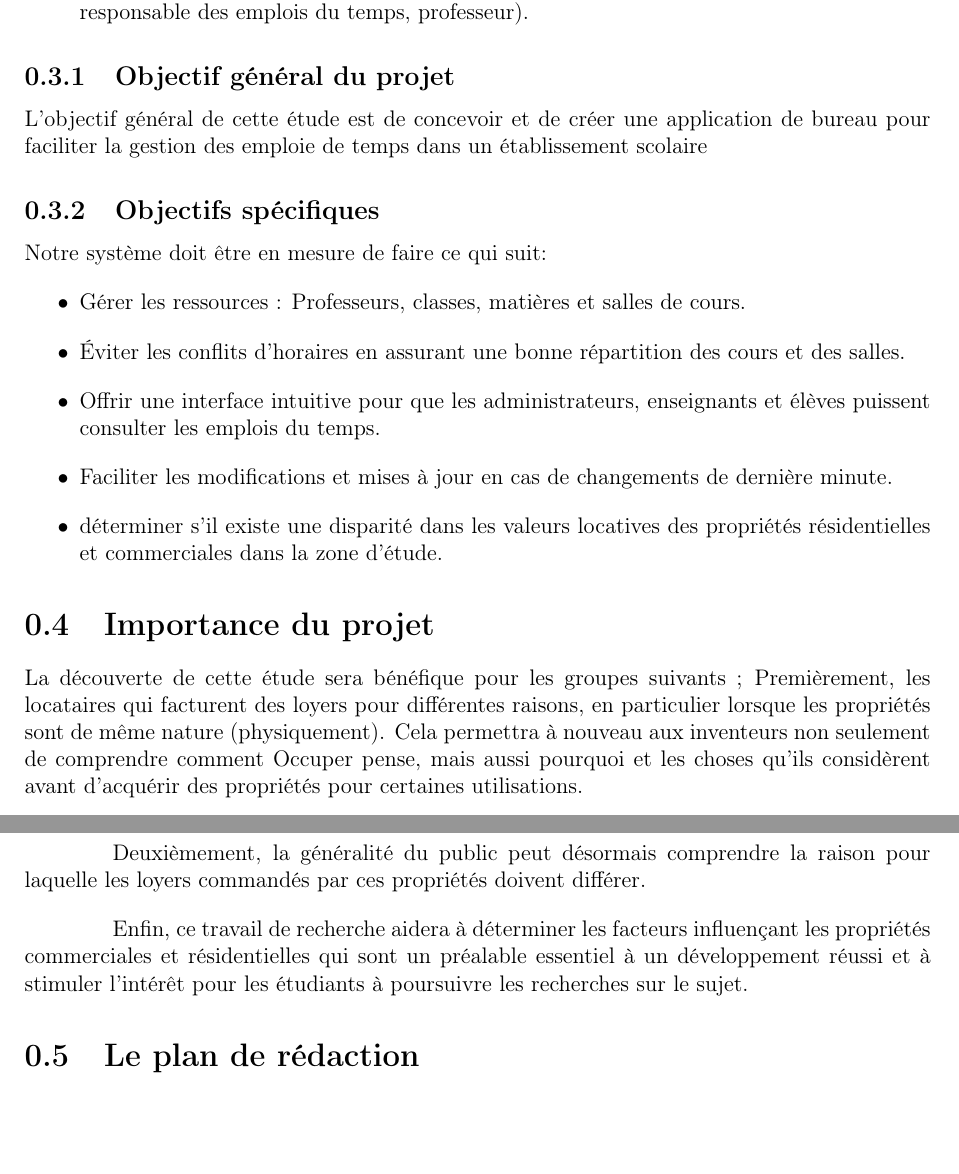
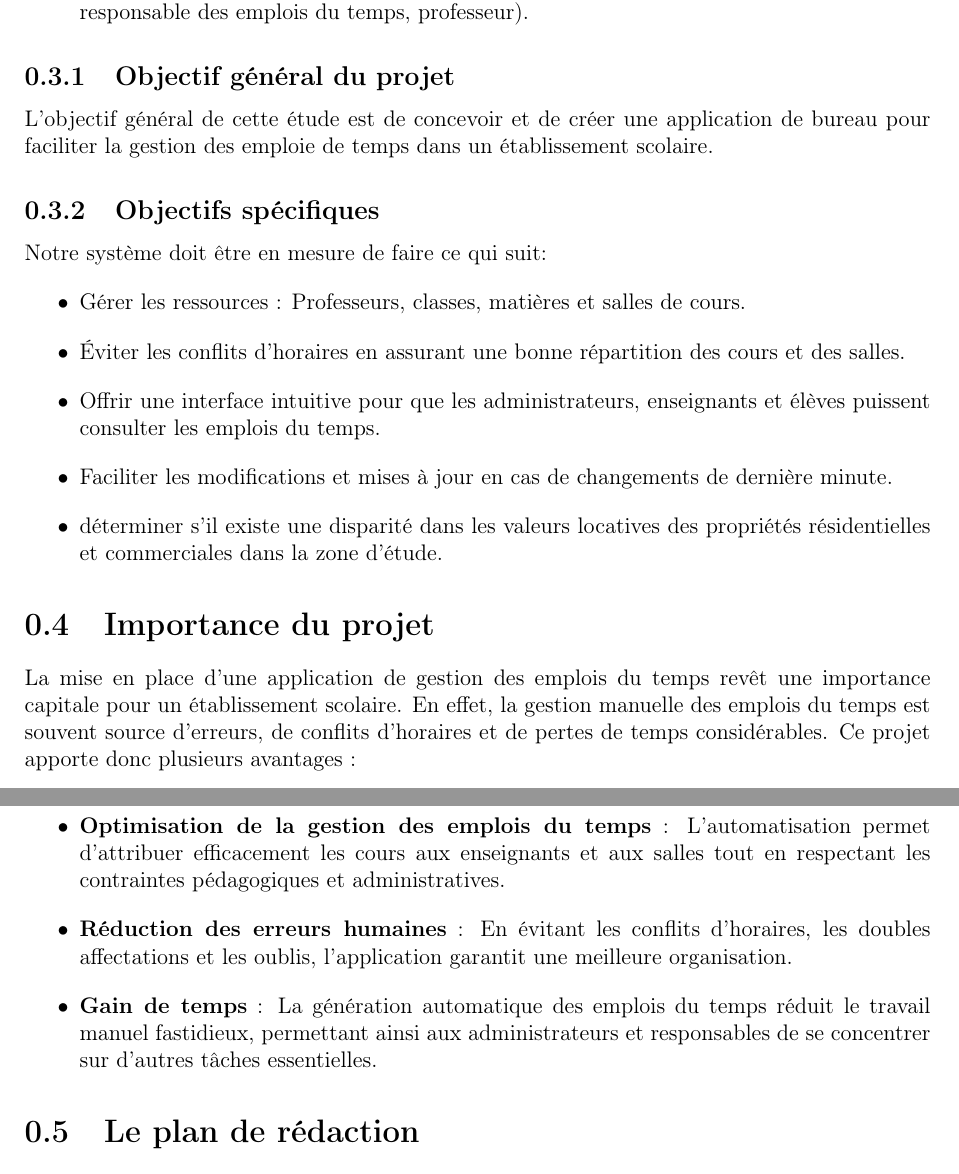
Before and after one commit to Devmodjo/rapport-soutenance-terminal, a LaTeX document (text.tex): two parts of pages 13 and 14 of 14, joined at a grey line, cut so that both start at the same text, the shorter picture padded with empty space. Compiled offline with pdfLaTeX.

Commit message:
introduction general, (importance du projet)

```diff
--- a/text.tex
+++ b/text.tex
@@ -257,12 +257,13 @@ Notre système doit être en mesure de faire ce qui suit:
 
 
 \section{Importance du projet }
-La découverte de cette étude sera bénéfique pour les groupes suivants ; Premièrement, les locataires qui facturent des loyers pour différentes raisons, en particulier lorsque les propriétés sont de même nature (physiquement). Cela permettra à nouveau aux inventeurs non seulement de comprendre comment Occuper pense, mais aussi pourquoi et les choses qu'ils considèrent avant d'acquérir des propriétés pour certaines utilisations.
+La mise en place d’une application de gestion des emplois du temps revêt une importance capitale pour un établissement scolaire. En effet, la gestion manuelle des emplois du temps est souvent source d’erreurs, de conflits d’horaires et de pertes de temps considérables. Ce projet apporte donc plusieurs avantages :
 
- Deuxièmement, la généralité du public peut désormais comprendre la raison pour laquelle les loyers commandés par ces propriétés doivent différer.
-
- Enfin, ce travail de recherche aidera à déterminer les facteurs influençant les propriétés commerciales et résidentielles qui sont un préalable essentiel à un développement réussi et à stimuler l'intérêt pour les étudiants à poursuivre les recherches sur le sujet.
-
+\begin{itemize}
+	\item \textbf{Optimisation de la gestion des emplois du temps} : L’automatisation permet d’attribuer efficacement les cours aux enseignants et aux salles tout en respectant les contraintes pédagogiques et administratives.
+	\item \textbf{Réduction des erreurs humaines} : En évitant les conflits d’horaires, les doubles affectations et les oublis, l’application garantit une meilleure organisation.
+	\item \textbf{Gain de temps} : La génération automatique des emplois du temps réduit le travail manuel fastidieux, permettant ainsi aux administrateurs et responsables de se concentrer sur d’autres tâches essentielles.
+\end{itemize}
 
 \section{Le plan de rédaction }
 
```
Also changed, not shown: text.pdf, text.tex (2 more changed lines), 2 other files.
